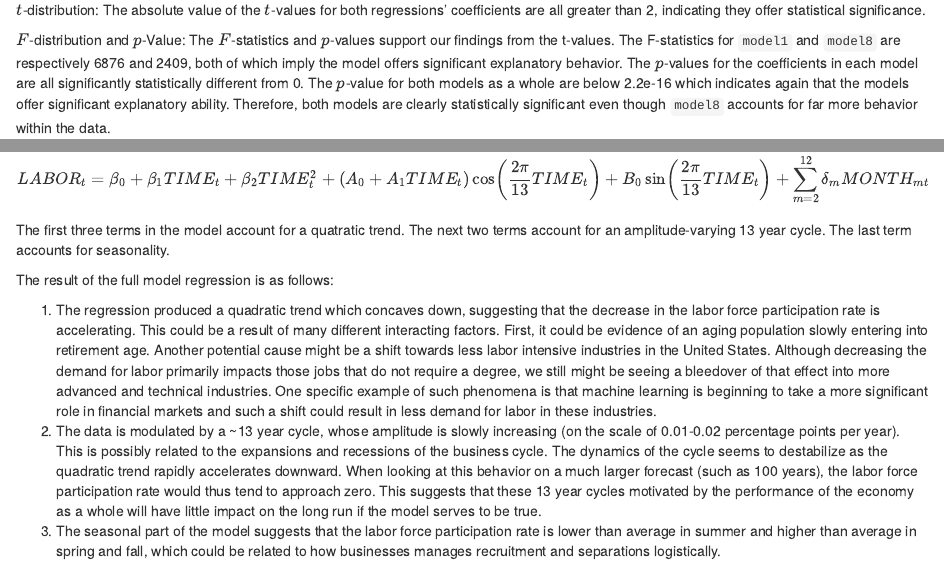
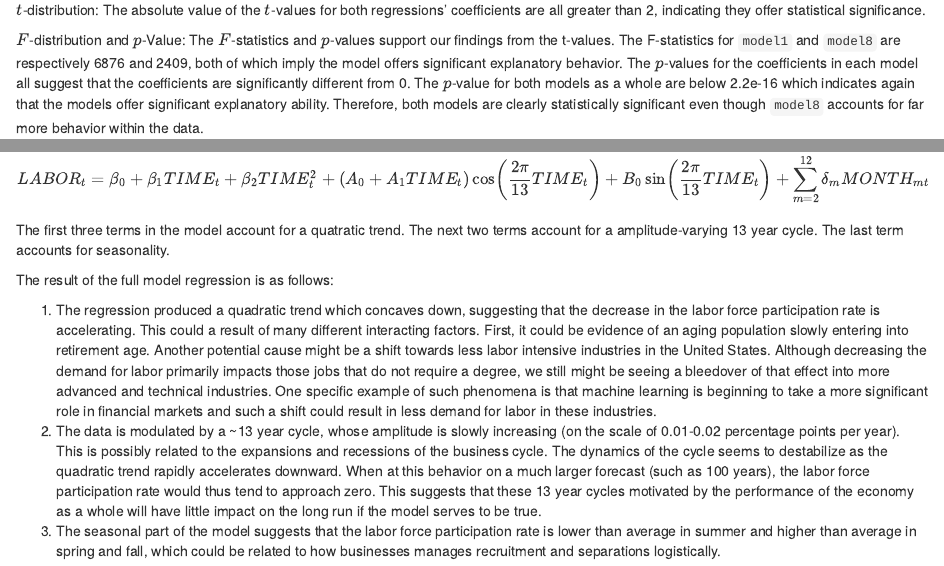
Before and after one commit to RChapm/Project1, an R Markdown document (final.rmd): the page in a window 1100 px wide, from 8070 px down, and a second part further down, joined at a grey line. Rendered offline with R 4.5, knitr and Pandoc, with nearby package versions; code that draws random numbers runs with fixed seeds of ours.

Commit message:
Update final.rmd

```diff
--- a/final.rmd
+++ b/final.rmd
@@ -138,7 +138,8 @@ $R$-Squared: The adjusted R-squared of `model1` is .9535 while the adjusted R-sq
 
 $t$-distribution: The absolute value of the $t$-values for both regressions' coefficients are all greater than 2, indicating they offer statistical significance.
 
-$F$-distribution and $p$-Value: The $F$-statistics and $p$-values support our findings from the t-values. The F-statistics for `model1` and `model8` are respectively 6876 and 2409, both of which imply the model offers significant explanatory behavior. The $p$-values for the coefficients in each model are all significantly statistically different from 0. The $p$-value for both models as a whole are below 2.2e-16 which indicates again that the models offer significant explanatory ability.
+$F$-distribution and $p$-Value: The $F$-statistics and $p$-values support our findings from the t-values. The F-statistics for `model1` and `model8` are respectively 6876 and 2409, both of which imply the model offers significant explanatory behavior. The $p$-values for the coefficients in each model all suggest that the coefficients are significantly different from 0.
+The $p$-value for both models as a whole are below 2.2e-16 which indicates again that the models offer significant explanatory ability.
 Therefore, both models are clearly statistically significant even though `model8` accounts for far more behavior within the data.
 
 
@@ -265,12 +266,12 @@ We must note that the prediction interval which `forecast` produces must be take
 **Conclusions**
 
 To model the evolution of the civilian labor force participation rate (Bachelor's degree and higher, 25 years and over), our final chosen model is $$LABOR_t=\beta_0+\beta_1TIME_t+\beta_2TIME^2_t+(A_0+A_1TIME_t)\cos\left(\frac{2\pi}{13}TIME_t\right)+B_0\sin\left(\frac{2\pi}{13}TIME_t\right)+\sum_{m=2}^{12}\delta_mMONTH_{mt}$$
-The first three terms in the model account for a quatratic trend. The next two terms account for an amplitude-varying 13 year cycle. The last term accounts for seasonality.
+The first three terms in the model account for a quatratic trend. The next two terms account for a amplitude-varying 13 year cycle. The last term accounts for seasonality.
 
 The result of the full model regression is as follows:
 
-1. The regression  produced a quadratic trend which concaves down, suggesting that the decrease in the labor force participation rate is accelerating. This could be a result of many different interacting factors. First, it could be evidence of an aging population slowly entering into retirement age. Another potential cause might be a shift towards less labor intensive industries in the United States. Although decreasing the demand for labor primarily impacts those jobs that do not require a degree, we still might be seeing a bleedover of that effect into more advanced and technical industries. One specific example of such phenomena is that machine learning is beginning to take a more significant role in financial markets and such a shift could result in less demand for labor in these industries.
-2. The data is modulated by a ~13 year cycle, whose amplitude is slowly increasing (on the scale of 0.01-0.02 percentage points per year). This is possibly related to the expansions and recessions of the business cycle. The dynamics of the cycle seems to destabilize as the quadratic trend rapidly accelerates downward. When looking at this behavior on a much larger forecast (such as 100 years), the labor force participation rate would thus tend to approach zero. This suggests that these 13 year cycles motivated by the performance of the economy as a whole will have little impact on the long run if the model serves to be true.
+1. The regression  produced a quadratic trend which concaves down, suggesting that the decrease in the labor force participation rate is accelerating. This could a result of many different interacting factors. First, it could be evidence of an aging population slowly entering into retirement age. Another potential cause might be a shift towards less labor intensive industries in the United States. Although decreasing the demand for labor primarily impacts those jobs that do not require a degree, we still might be seeing a bleedover of that effect into more advanced and technical industries. One specific example of such phenomena is that machine learning is beginning to take a more significant role in financial markets and such a shift could result in less demand for labor in these industries.
+2. The data is modulated by a ~13 year cycle, whose amplitude is slowly increasing (on the scale of 0.01-0.02 percentage points per year). This is possibly related to the expansions and recessions of the business cycle. The dynamics of the cycle seems to destabilize as the quadratic trend rapidly accelerates downward. When at this behavior on a much larger forecast (such as 100 years), the labor force participation rate would thus tend to approach zero. This suggests that these 13 year cycles motivated by the performance of the economy as a whole will have little impact on the long run if the model serves to be true.
 3. The seasonal part of the model suggests that the labor force participation rate is lower than average in summer and higher than average in spring and fall, which could be related to how businesses manages recruitment and separations logistically.
 
 Based on these observations, the model forecasts that in the short run (5 years, $h=60$):
```
